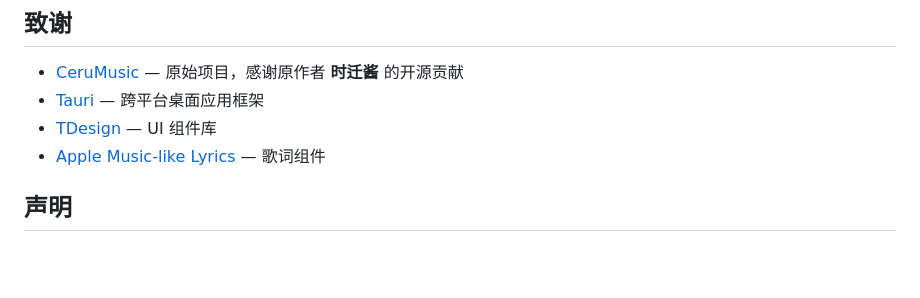
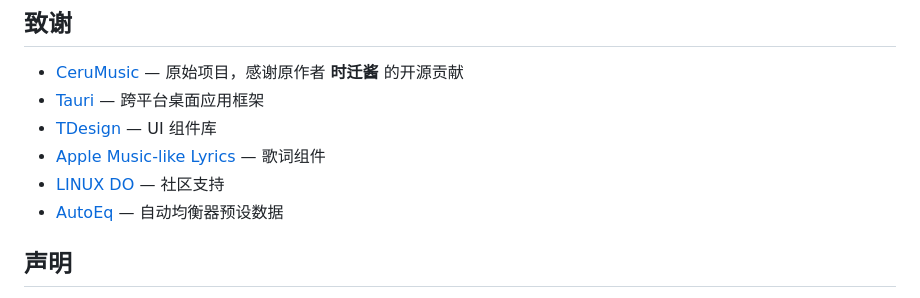
Before and after one commit to Mio888888/Mio-Music, a Markdown page: README.md, the part around the change. Drawn GitHub-style; blank space fills up the shorter version.

```diff
--- a/README.md
+++ b/README.md
@@ -162,6 +162,8 @@ npm run preview    # 预览生产构建
 - [Tauri](https://tauri.app/) — 跨平台桌面应用框架
 - [TDesign](https://tdesign.tencent.com/) — UI 组件库
 - [Apple Music-like Lyrics](https://github.com/Steve-xmh/amll) — 歌词组件
+- [LINUX DO](https://linux.do) — 社区支持
+- [AutoEq](https://github.com/jaakkopasanen/AutoEq) — 自动均衡器预设数据
 
 ## 声明
 
```
Also changed, not shown: README_EN.md (+2 -0 lines).
